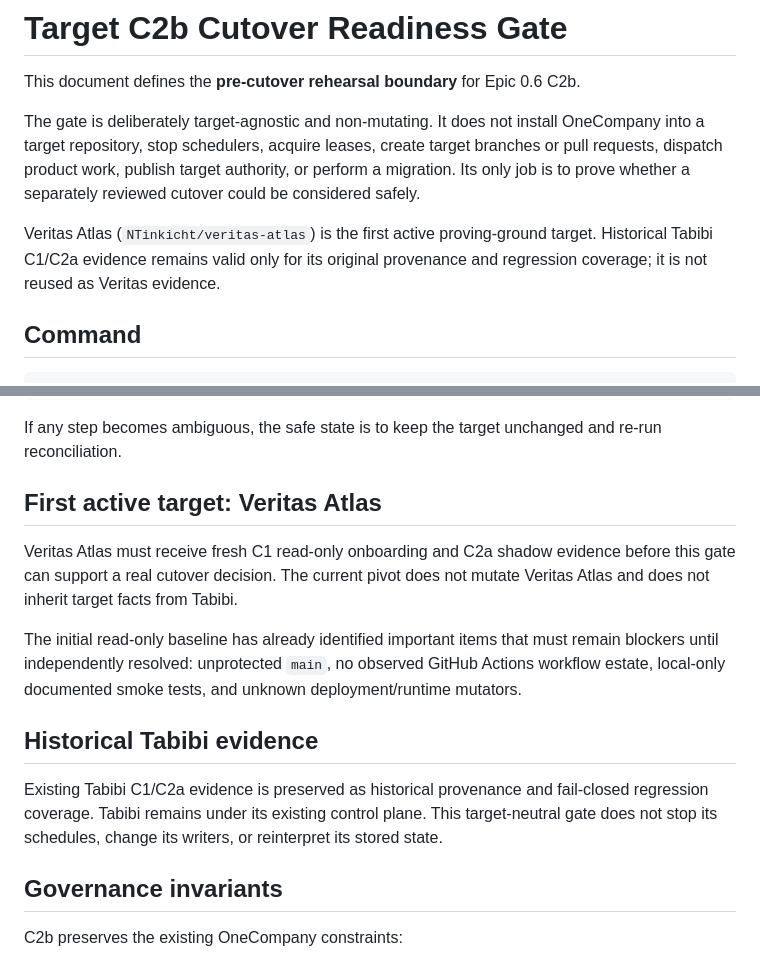
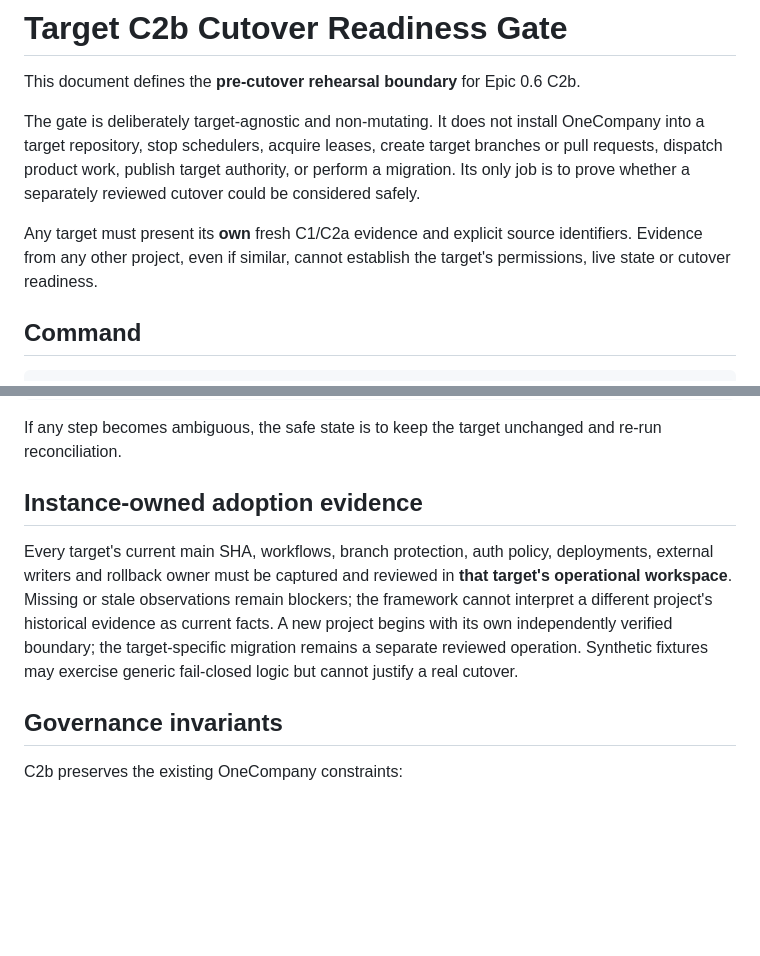
Before and after one commit to NTinkicht/OneCompany, a Markdown page: docs/TARGET-C2B-CUTOVER-READINESS.md, 2 parts joined by grey strips. Rendered like a GitHub page; blank space fills up the shorter version.

Commit message:
docs: make C2b target-independent with project-owned evidence

```diff
--- a/docs/TARGET-C2B-CUTOVER-READINESS.md
+++ b/docs/TARGET-C2B-CUTOVER-READINESS.md
@@ -4,7 +4,7 @@ This document defines the **pre-cutover rehearsal boundary** for Epic 0.6 C2b.
 
 The gate is deliberately target-agnostic and non-mutating. It does not install OneCompany into a target repository, stop schedulers, acquire leases, create target branches or pull requests, dispatch product work, publish target authority, or perform a migration. Its only job is to prove whether a separately reviewed cutover could be considered safely.
 
-Veritas Atlas (`NTinkicht/veritas-atlas`) is the first active proving-ground target. Historical Tabibi C1/C2a evidence remains valid only for its original provenance and regression coverage; it is not reused as Veritas evidence.
+Any target must present its **own** fresh C1/C2a evidence and explicit source identifiers. Evidence from any other project, even if similar, cannot establish the target's permissions, live state or cutover readiness.
 
 ## Command
 
@@ -92,15 +92,16 @@ OneCompany becomes the single canonical owner
 
 If any step becomes ambiguous, the safe state is to keep the target unchanged and re-run reconciliation.
 
-## First active target: Veritas Atlas
+## Instance-owned adoption evidence
 
-Veritas Atlas must receive fresh C1 read-only onboarding and C2a shadow evidence before this gate can support a real cutover decision. The current pivot does not mutate Veritas Atlas and does not inherit target facts from Tabibi.
-
-The initial read-only baseline has already identified important items that must remain blockers until independently resolved: unprotected `main`, no observed GitHub Actions workflow estate, local-only documented smoke tests, and unknown deployment/runtime mutators.
-
-## Historical Tabibi evidence
-
-Existing Tabibi C1/C2a evidence is preserved as historical provenance and fail-closed regression coverage. Tabibi remains under its existing control plane. This target-neutral gate does not stop its schedules, change its writers, or reinterpret its stored state.
+Every target's current main SHA, workflows, branch protection, auth policy,
+deployments, external writers and rollback owner must be captured and reviewed
+in **that target's operational workspace**. Missing or stale observations remain
+blockers; the framework cannot interpret a different project's historical
+evidence as current facts. A new project begins with its own independently
+verified boundary; the target-specific migration remains a separate reviewed
+operation. Synthetic fixtures may exercise generic fail-closed logic but
+cannot justify a real cutover.
 
 ## Governance invariants
 
```
